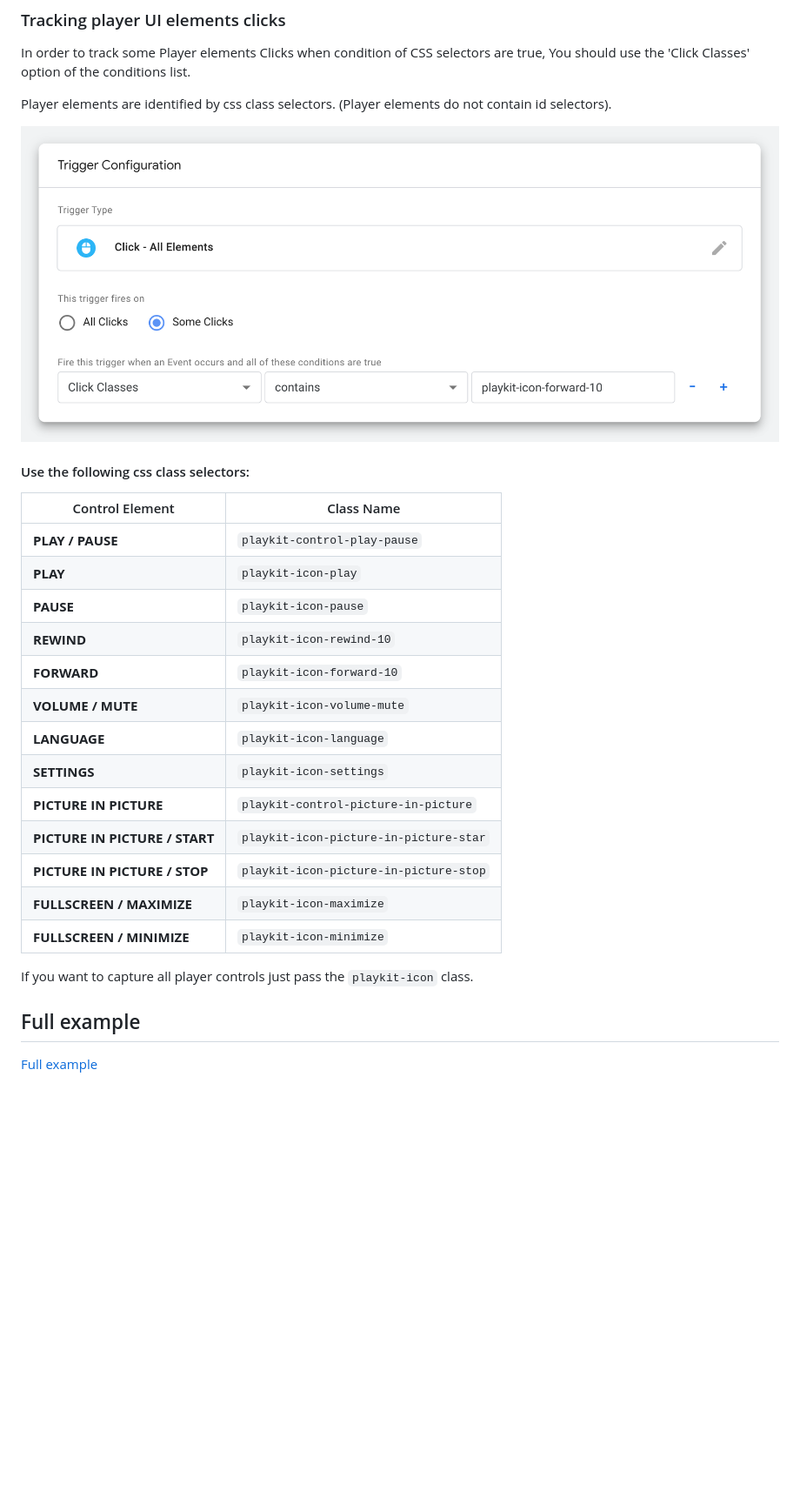
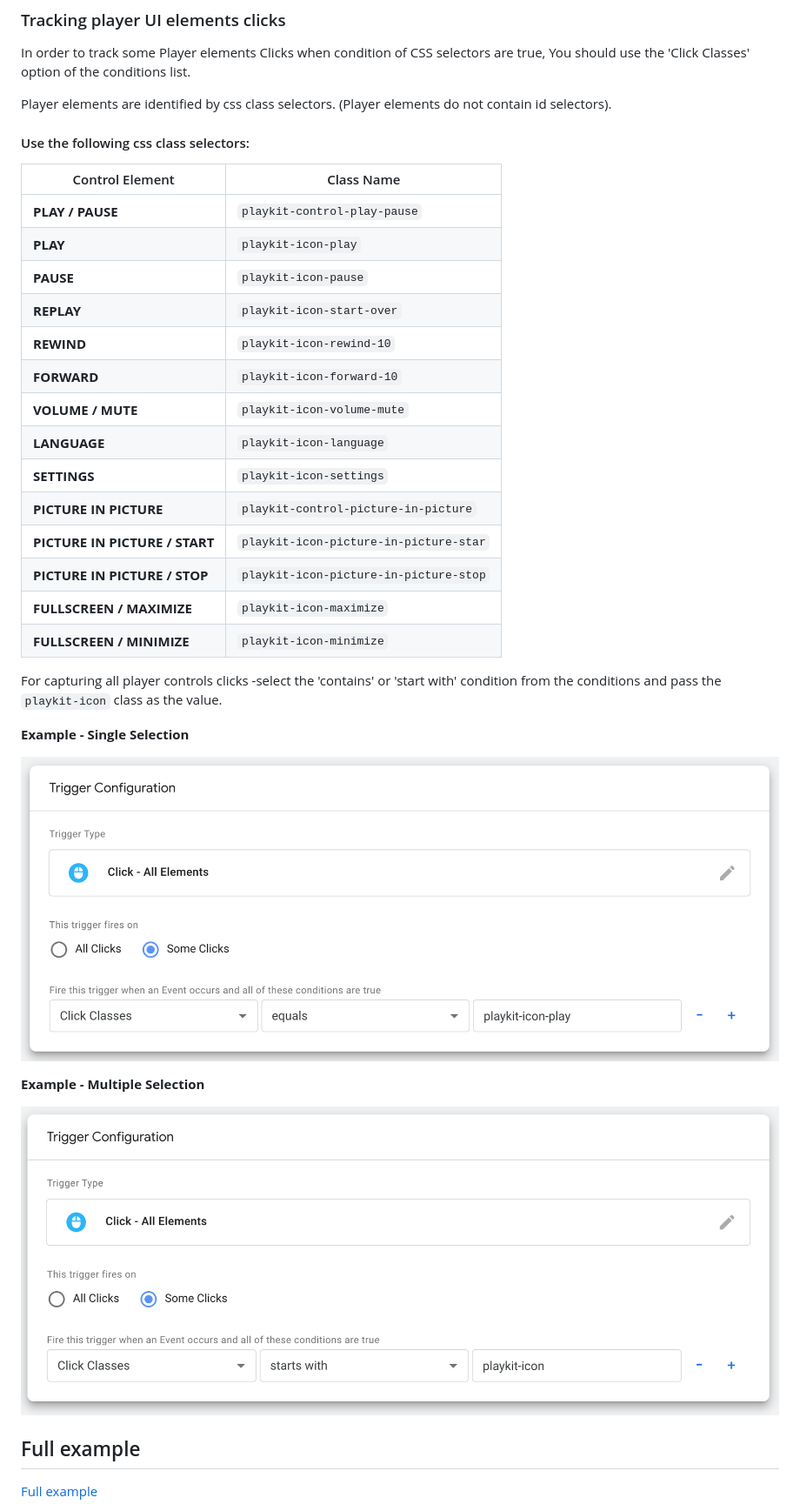
Before and after one commit to kaltura/playkit-js-google-tag-manager, a Markdown page: docs/guide.md, the part around the change printed below. Shown: that part at 87% size. Drawn GitHub-style; pictures changed too: docs/images/Screen-Shot-GTM-Dashboard-Trigger-Configuration-All-Controls.png (added), docs/images/Screen-Shot-GTM-Dashboard-Trigger-Configuration-Single-Control.png (added), docs/images/Screen-Shot-GTM-Dashborrd-Trigger-Configuration.png (deleted); blank space fills up the shorter version.

Commit message:
edit docs and screenshouts

```diff
--- a/docs/guide.md
+++ b/docs/guide.md
@@ -107,8 +108,6 @@ You should use the 'Click Classes' option of the conditions list.
 
 Player elements are identified by css class selectors. (Player elements do not contain id selectors).
 
-![Screen-Shot-GTM-Dashborrd-Trigger-Configuration](./images/Screen-Shot-GTM-Dashborrd-Trigger-Configuration.png)
-
 #### Use the following css class selectors:
 
 | Control Element | Class Name                                                                                 |
@@ -116,6 +115,7 @@ Player elements are identified by css class selectors. (Player elements do not c
 | **PLAY / PAUSE**                      | `playkit-control-play-pause`                                         |
 | **PLAY**                              | `playkit-icon-play`                                                  |
 | **PAUSE**                             | `playkit-icon-pause`                                                 |
+| **REPLAY**                             | `playkit-icon-start-over`                                                 |
 | **REWIND**                            | `playkit-icon-rewind-10`                                             |
 | **FORWARD**                           | `playkit-icon-forward-10`                                            |
 | **VOLUME / MUTE**                     | `playkit-icon-volume-mute`                                           |
@@ -124,10 +124,21 @@ Player elements are identified by css class selectors. (Player elements do not c
 | **PICTURE IN PICTURE**                | `playkit-control-picture-in-picture`                                 |
 | **PICTURE IN PICTURE / START**        | `playkit-icon-picture-in-picture-star`                               |
 | **PICTURE IN PICTURE / STOP**         | `playkit-icon-picture-in-picture-stop`                               |
-| **FULLSCREEN / MAXIMIZE**             | `playkit-icon-maximize`                                              |
-| **FULLSCREEN / MINIMIZE**             | `playkit-icon-minimize`                                              |
+| **FULLSCREEN / MAXIMIZE**             | `playkit-icon-maximize`                                             |
+| **FULLSCREEN / MINIMIZE**             | `playkit-icon-minimize`                                        |
 
-If you want to capture all player controls just pass the `playkit-icon` class.
+For capturing all player controls clicks -select the 'contains' or 'start with' condition from the conditions and pass the `playkit-icon` class as the value.
+
+ **Example - Single Selection**
+
+![Screen-Shot-GTM-Dashborrd-Trigger-Configuration](./images/Screen-Shot-GTM-Dashboard-Trigger-Configuration-Single-Control.png)
+
+**Example - Multiple Selection**
+
+![Screen-Shot-GTM-Dashborrd-Trigger-Configuration](./images/Screen-Shot-GTM-Dashboard-Trigger-Configuration-All-Controls.png)
+
+
+
 
 ## Full example
 
```
Also changed, not shown: other parts of docs/guide.md (+3 -2 lines), docs/images/Screen-Shot-GTM-Dashborrd-Data-Layer-Variable-Suffix.png (added).
